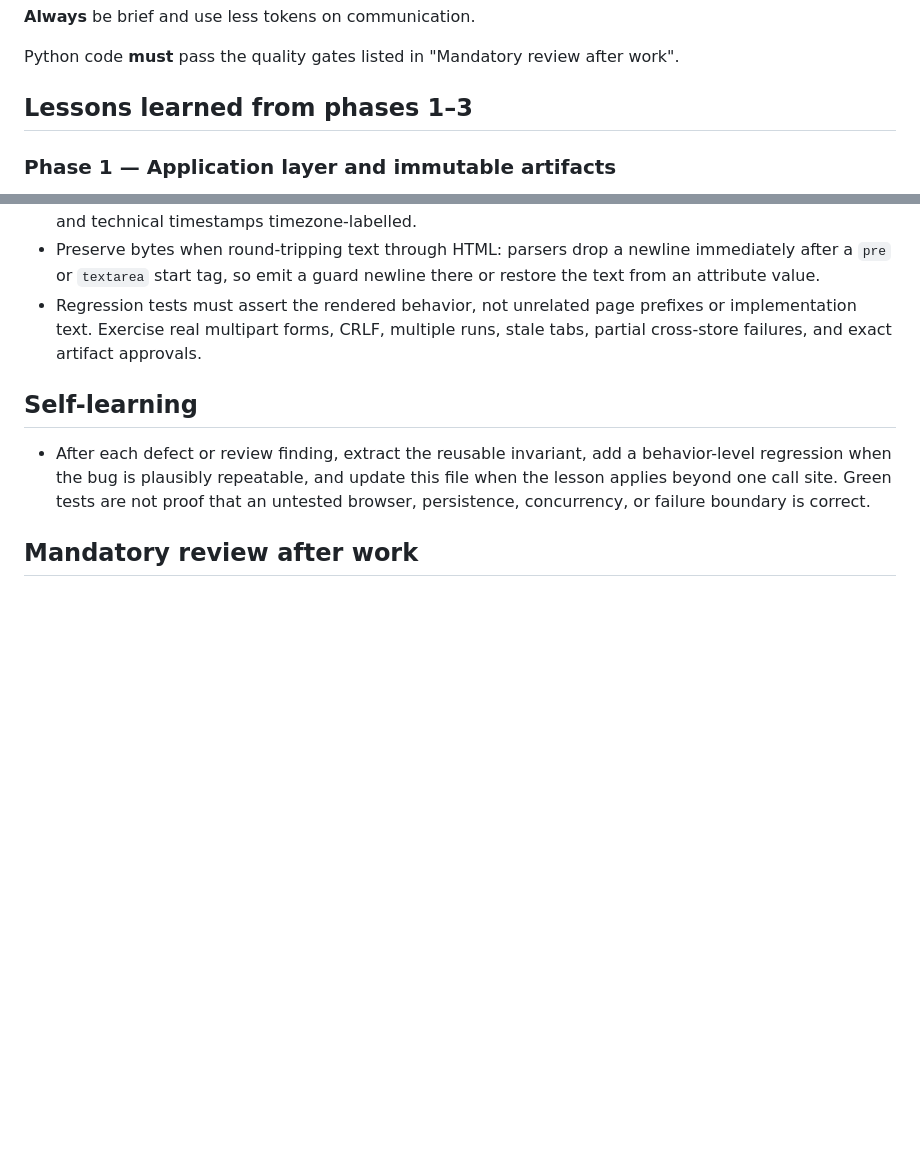
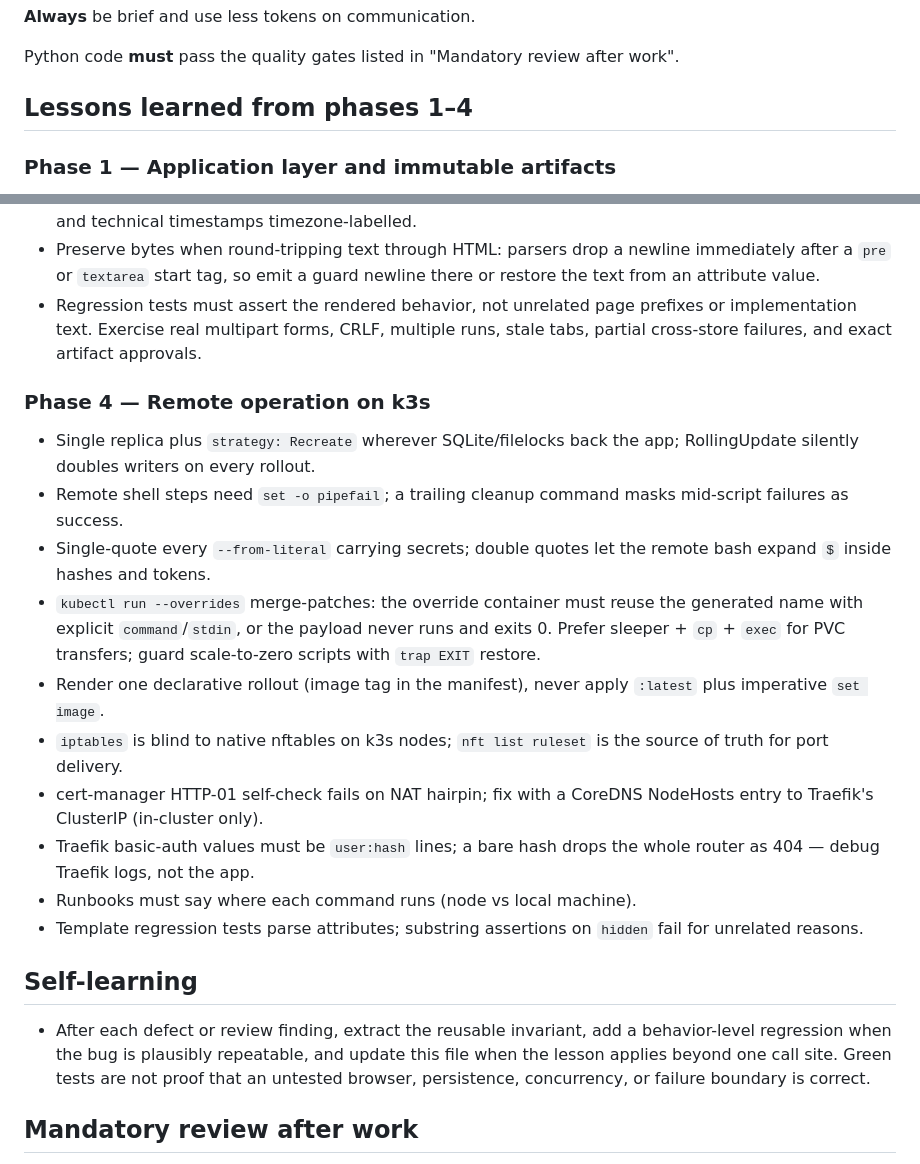
Before and after one commit to gregori/novel-translator, a Markdown page: AGENTS.md, 2 parts joined by grey strips. Drawn GitHub-style; blank space fills up the shorter version.

Commit message:
docs: phase 4 handoff and lessons learned

```diff
--- a/AGENTS.md
+++ b/AGENTS.md
@@ -20,7 +20,7 @@ documentation stays in Portuguese, as `REQUIREMENTS.md` requires.
 Python code **must** pass the quality gates listed in
 "Mandatory review after work".
 
-## Lessons learned from phases 1–3
+## Lessons learned from phases 1–4
 
 ### Phase 1 — Application layer and immutable artifacts
 
@@ -88,6 +88,30 @@ Python code **must** pass the quality gates listed in
   multiple runs, stale tabs, partial cross-store failures, and exact artifact
   approvals.
 
+### Phase 4 — Remote operation on k3s
+
+- Single replica plus `strategy: Recreate` wherever SQLite/filelocks back
+  the app; RollingUpdate silently doubles writers on every rollout.
+- Remote shell steps need `set -o pipefail`; a trailing cleanup command
+  masks mid-script failures as success.
+- Single-quote every `--from-literal` carrying secrets; double quotes let
+  the remote bash expand `$` inside hashes and tokens.
+- `kubectl run --overrides` merge-patches: the override container must
+  reuse the generated name with explicit `command`/`stdin`, or the
+  payload never runs and exits 0. Prefer sleeper + `cp` + `exec` for
+  PVC transfers; guard scale-to-zero scripts with `trap EXIT` restore.
+- Render one declarative rollout (image tag in the manifest), never
+  apply `:latest` plus imperative `set image`.
+- `iptables` is blind to native nftables on k3s nodes; `nft list ruleset`
+  is the source of truth for port delivery.
+- cert-manager HTTP-01 self-check fails on NAT hairpin; fix with a
+  CoreDNS NodeHosts entry to Traefik's ClusterIP (in-cluster only).
+- Traefik basic-auth values must be `user:hash` lines; a bare hash drops
+  the whole router as 404 — debug Traefik logs, not the app.
+- Runbooks must say where each command runs (node vs local machine).
+- Template regression tests parse attributes; substring assertions on
+  `hidden` fail for unrelated reasons.
+
 ## Self-learning
 
 - After each defect or review finding, extract the reusable invariant, add a
```
Also changed, not shown: PHASE_4_HANDOFF.md (added, +124 -0 lines).
